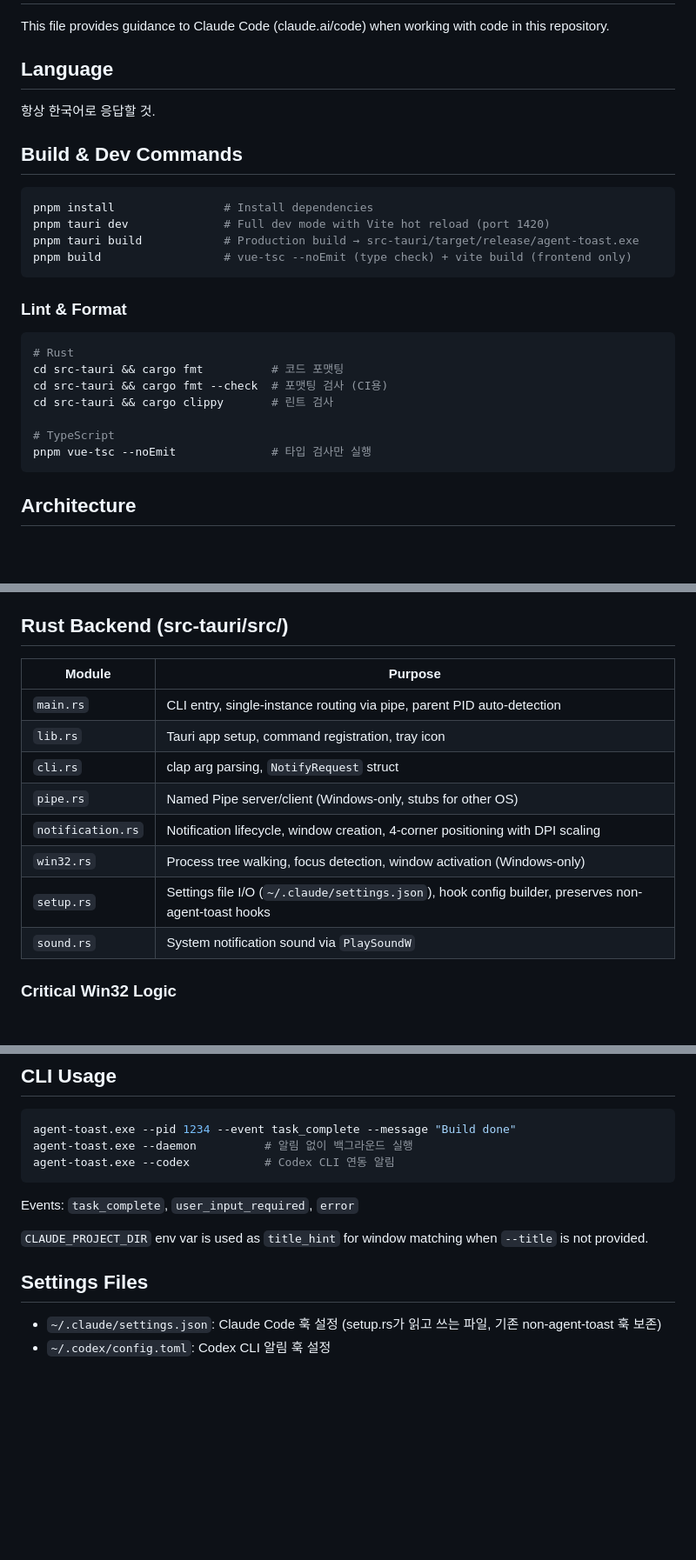
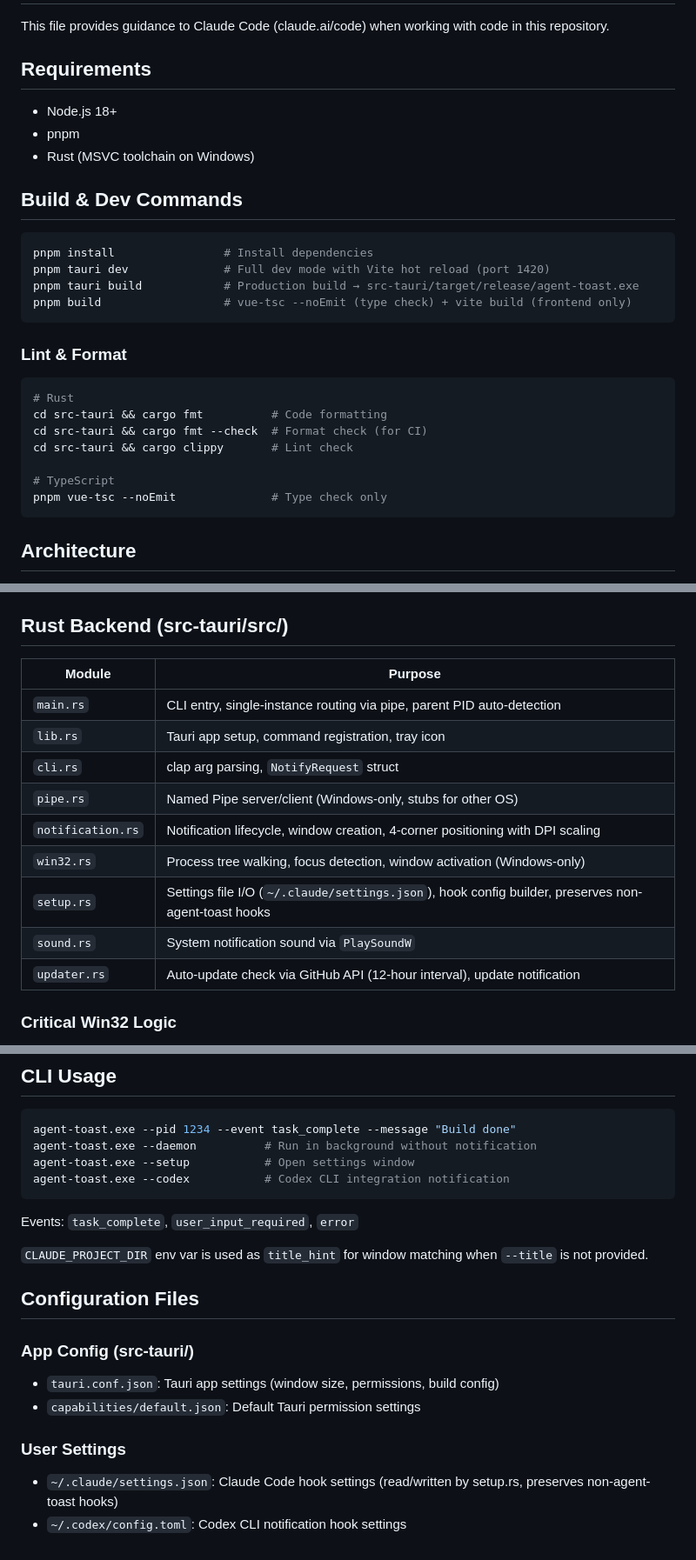
Before and after one commit to hopoduck/agent-toast, a Markdown page: CLAUDE.md, 3 parts joined by grey strips. Shown at 87% size. GitHub-like rendering; blank space fills up the shorter version.

Commit message:
docs: CLAUDE.md 영문화 및 updater.rs 문서 추가

````diff
--- a/CLAUDE.md
+++ b/CLAUDE.md
@@ -2,9 +2,11 @@
 
 This file provides guidance to Claude Code (claude.ai/code) when working with code in this repository.
 
-## Language
+## Requirements
 
-항상 한국어로 응답할 것.
+- Node.js 18+
+- pnpm
+- Rust (MSVC toolchain on Windows)
 
 ## Build & Dev Commands
 
@@ -19,12 +21,12 @@ pnpm build                  # vue-tsc --noEmit (type check) + vite build (fronte
 
 ```bash
 # Rust
-cd src-tauri && cargo fmt          # 코드 포맷팅
-cd src-tauri && cargo fmt --check  # 포맷팅 검사 (CI용)
-cd src-tauri && cargo clippy       # 린트 검사
+cd src-tauri && cargo fmt          # Code formatting
+cd src-tauri && cargo fmt --check  # Format check (for CI)
+cd src-tauri && cargo clippy       # Lint check
 
 # TypeScript
-pnpm vue-tsc --noEmit              # 타입 검사만 실행
+pnpm vue-tsc --noEmit              # Type check only
 ```
 
 ## Architecture
@@ -50,16 +52,17 @@ Single `index.html` + `main.ts` serves both notification and setup windows. Wind
 
 ## Rust Backend (src-tauri/src/)
 
-| Module            | Purpose                                                                                            |
-| ----------------- | -------------------------------------------------------------------------------------------------- |
-| `main.rs`         | CLI entry, single-instance routing via pipe, parent PID auto-detection                             |
-| `lib.rs`          | Tauri app setup, command registration, tray icon                                                   |
-| `cli.rs`          | clap arg parsing, `NotifyRequest` struct                                                           |
-| `pipe.rs`         | Named Pipe server/client (Windows-only, stubs for other OS)                                        |
-| `notification.rs` | Notification lifecycle, window creation, 4-corner positioning with DPI scaling                     |
-| `win32.rs`        | Process tree walking, focus detection, window activation (Windows-only)                            |
+| Module            | Purpose                                                                                             |
+| ----------------- | --------------------------------------------------------------------------------------------------- |
+| `main.rs`         | CLI entry, single-instance routing via pipe, parent PID auto-detection                              |
+| `lib.rs`          | Tauri app setup, command registration, tray icon                                                    |
+| `cli.rs`          | clap arg parsing, `NotifyRequest` struct                                                            |
+| `pipe.rs`         | Named Pipe server/client (Windows-only, stubs for other OS)                                         |
+| `notification.rs` | Notification lifecycle, window creation, 4-corner positioning with DPI scaling                      |
+| `win32.rs`        | Process tree walking, focus detection, window activation (Windows-only)                             |
 | `setup.rs`        | Settings file I/O (`~/.claude/settings.json`), hook config builder, preserves non-agent-toast hooks |
-| `sound.rs`        | System notification sound via `PlaySoundW`                                                         |
+| `sound.rs`        | System notification sound via `PlaySoundW`                                                          |
+| `updater.rs`      | Auto-update check via GitHub API (12-hour interval), update notification                            |
 
 ### Critical Win32 Logic
 
@@ -93,15 +96,23 @@ Vue 3 + TypeScript + Composition API. UI 컴포넌트는 shadcn-vue (`src/compon
 
 ```bash
 agent-toast.exe --pid 1234 --event task_complete --message "Build done"
-agent-toast.exe --daemon          # 알림 없이 백그라운드 실행
-agent-toast.exe --codex           # Codex CLI 연동 알림
+agent-toast.exe --daemon          # Run in background without notification
+agent-toast.exe --setup           # Open settings window
+agent-toast.exe --codex           # Codex CLI integration notification
 ```
 
 Events: `task_complete`, `user_input_required`, `error`
 
 `CLAUDE_PROJECT_DIR` env var is used as `title_hint` for window matching when `--title` is not provided.
 
-## Settings Files
+## Configuration Files
 
-- `~/.claude/settings.json`: Claude Code 훅 설정 (setup.rs가 읽고 쓰는 파일, 기존 non-agent-toast 훅 보존)
-- `~/.codex/config.toml`: Codex CLI 알림 훅 설정
+### App Config (src-tauri/)
+
+- `tauri.conf.json`: Tauri app settings (window size, permissions, build config)
+- `capabilities/default.json`: Default Tauri permission settings
+
+### User Settings
+
+- `~/.claude/settings.json`: Claude Code hook settings (read/written by setup.rs, preserves non-agent-toast hooks)
+- `~/.codex/config.toml`: Codex CLI notification hook settings
````
Also changed, not shown: other parts of CLAUDE.md (+1 -1 lines).
